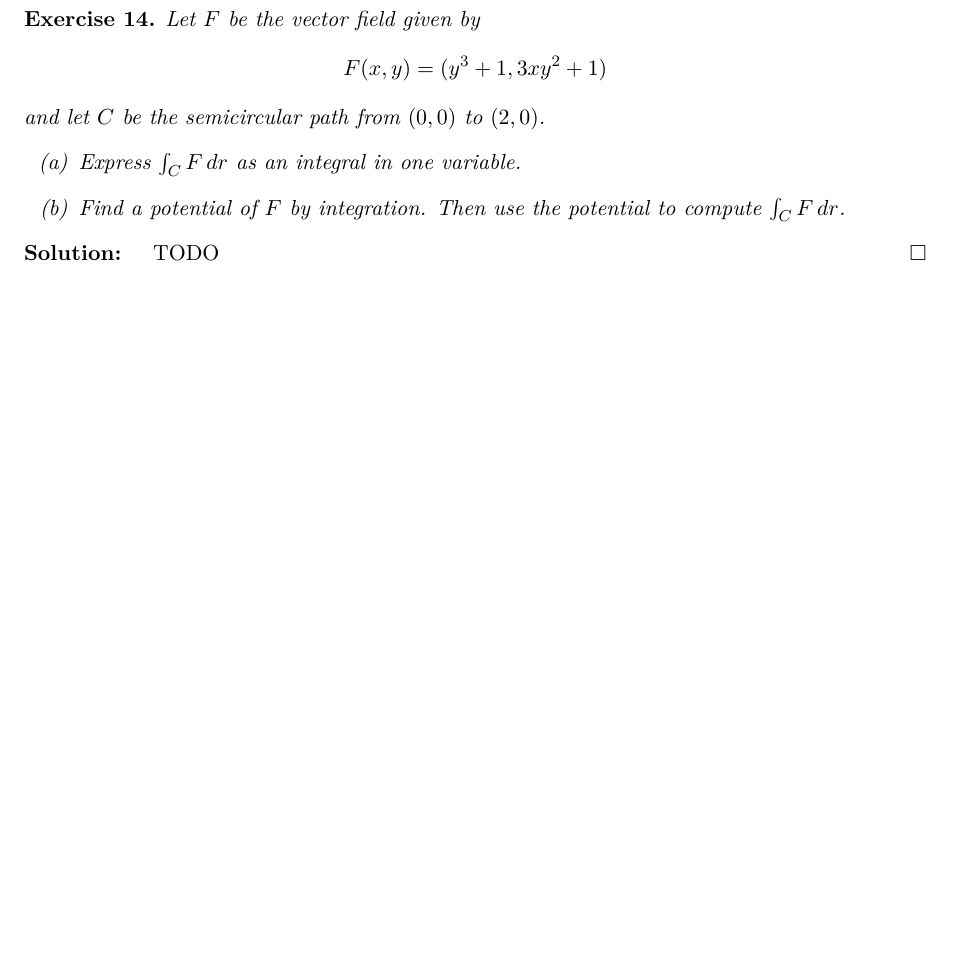
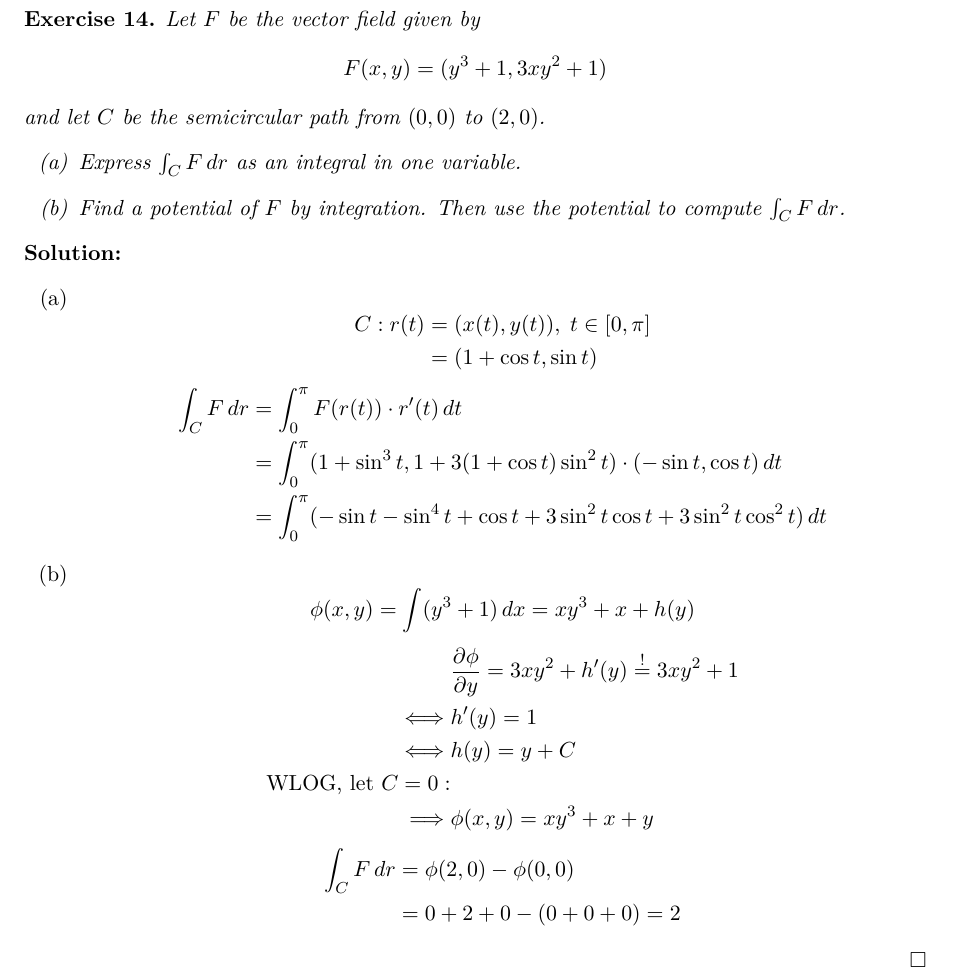
Before and after one commit to sid115/advma, a LaTeX document (src/main.tex, which reads src/14.tex): part of page 18 of 24, cut so that both start at the same text, the shorter picture padded with empty space. Compiled offline with pdfLaTeX.

Commit message:
solution exercise 14

```diff
--- a/src/14.tex
+++ b/src/14.tex
@@ -12,5 +12,40 @@
 \end{exercise}
 
 \begin{solution}
-	TODO
+	\begin{enumerate}
+		\item
+		      $$
+			      \begin{aligned}
+				      C: r(t) & = (x(t),y(t)), \; t \in [0, \pi] \\
+				              & = (1 + \cos t, \sin t)
+			      \end{aligned}
+		      $$
+		      $$
+			      \begin{aligned}
+				      \int_C F \, dr & = \int_{0}^{\pi} F(r(t)) \cdot r'(t) \, dt                                                      \\
+				                     & = \int_{0}^{\pi} (1 + \sin^3 t, 1 + 3 (1 + \cos t) \sin^2 t) \cdot (-\sin t, \cos t) \, dt      \\
+				                     & = \int_{0}^{\pi} ( -\sin t - \sin^4 t + \cos t + 3 \sin^2 t \cos t + 3 \sin^2 t \cos^2 t) \, dt
+			      \end{aligned}
+		      $$
+
+		\item
+		      $$
+			      \phi(x,y) = \int (y^3 + 1) \, dx = xy^3 + x + h(y)
+		      $$
+		      $$
+			      \begin{aligned}
+				               & \frac{\partial \phi}{\partial y} = 3xy^2 + h'(y) \overset{!}{=} 3xy^2 + 1 \\
+				      \iff     & h'(y) = 1                                                                 \\
+				      \iff     & h(y) = y + C \quad                                                        \\
+				      \text{WLOG, let } C = 0:                                                             \\
+				      \implies & \phi(x,y) = xy^3 + x + y
+			      \end{aligned}
+		      $$
+		      $$
+			      \begin{aligned}
+				      \int_C F \, dr & = \phi(2, 0) - \phi(0, 0) \\
+				                     & = 0+2+0 - (0+0+0) = 2     \\
+			      \end{aligned}
+		      $$
+	\end{enumerate}
 \end{solution}
```
Also changed, not shown: out/advma_exercises.pdf.
